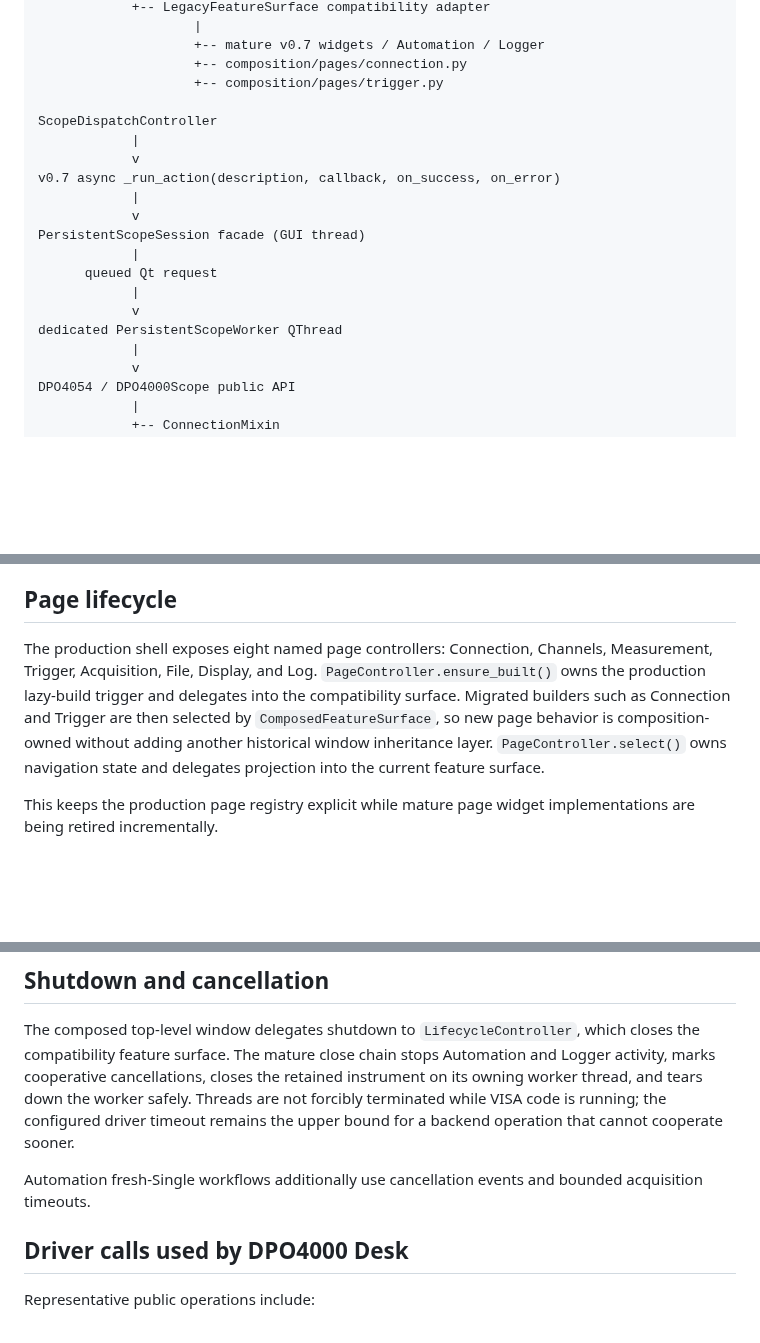
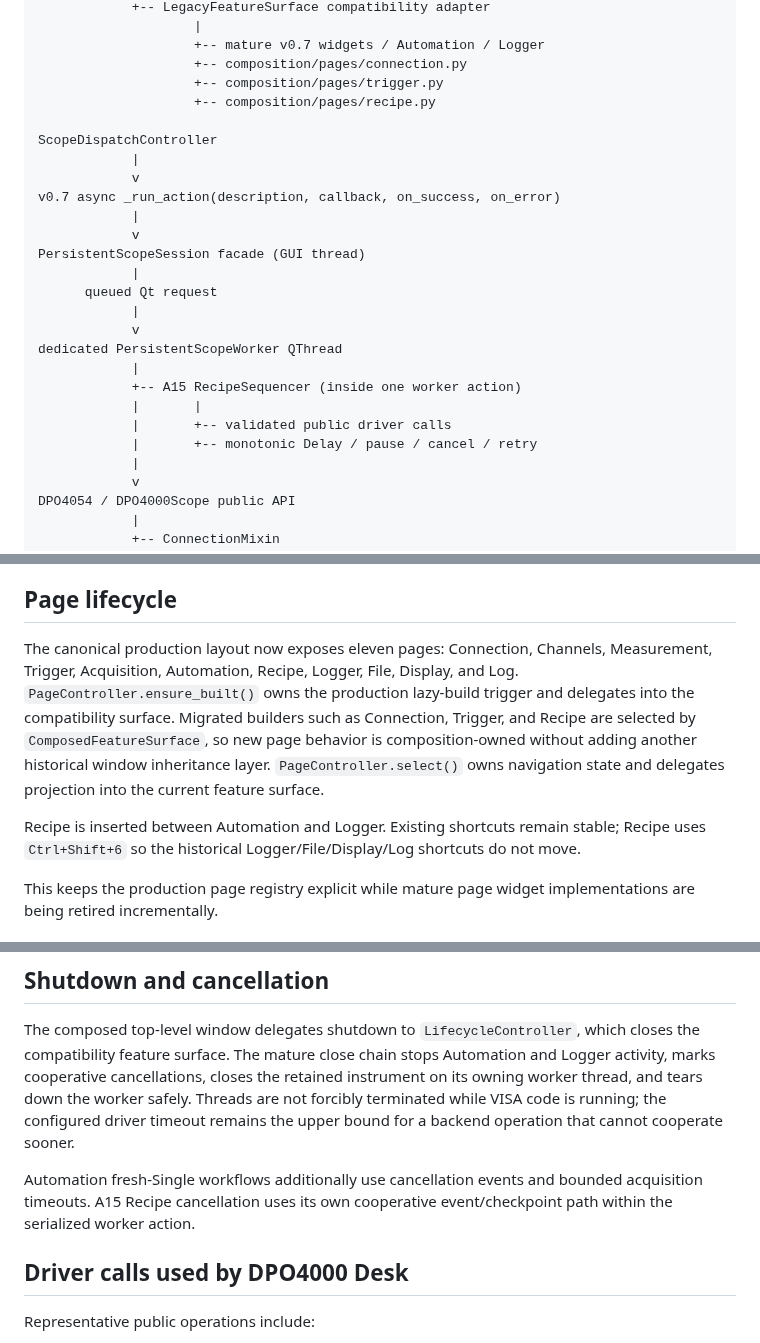
Before and after one commit to ami3go/Tektronix_DPO4000_utils, a Markdown page: docs/architecture.md, 3 parts joined by grey strips. Rendered like a GitHub page; blank space fills up the shorter version.

```diff
--- a/docs/architecture.md
+++ b/docs/architecture.md
@@ -18,6 +18,7 @@ QtScopeWindow(QMainWindow)  <-- production launch shell
                     +-- mature v0.7 widgets / Automation / Logger
                     +-- composition/pages/connection.py
                     +-- composition/pages/trigger.py
+                    +-- composition/pages/recipe.py
 
 ScopeDispatchController
             |
@@ -31,6 +32,11 @@ PersistentScopeSession facade (GUI thread)
             |
             v
 dedicated PersistentScopeWorker QThread
+            |
+            +-- A15 RecipeSequencer (inside one worker action)
+            |       |
+            |       +-- validated public driver calls
+            |       +-- monotonic Delay / pause / cancel / retry
             |
             v
 DPO4054 / DPO4000Scope public API
@@ -99,7 +117,9 @@ There is deliberately **no nested `QEventLoop` wait** in the production scope pa
 
 ## Page lifecycle
 
-The production shell exposes eight named page controllers: Connection, Channels, Measurement, Trigger, Acquisition, File, Display, and Log. `PageController.ensure_built()` owns the production lazy-build trigger and delegates into the compatibility surface. Migrated builders such as Connection and Trigger are then selected by `ComposedFeatureSurface`, so new page behavior is composition-owned without adding another historical window inheritance layer. `PageController.select()` owns navigation state and delegates projection into the current feature surface.
+The canonical production layout now exposes eleven pages: Connection, Channels, Measurement, Trigger, Acquisition, Automation, Recipe, Logger, File, Display, and Log. `PageController.ensure_built()` owns the production lazy-build trigger and delegates into the compatibility surface. Migrated builders such as Connection, Trigger, and Recipe are selected by `ComposedFeatureSurface`, so new page behavior is composition-owned without adding another historical window inheritance layer. `PageController.select()` owns navigation state and delegates projection into the current feature surface.
+
+Recipe is inserted between Automation and Logger. Existing shortcuts remain stable; Recipe uses `Ctrl+Shift+6` so the historical Logger/File/Display/Log shortcuts do not move.
 
 This keeps the production page registry explicit while mature page widget implementations are being retired incrementally.
 
@@ -111,7 +131,7 @@ Connection refresh is staged as Core → REF → BUS for fault isolation and fas
 
 The composed top-level window delegates shutdown to `LifecycleController`, which closes the compatibility feature surface. The mature close chain stops Automation and Logger activity, marks cooperative cancellations, closes the retained instrument on its owning worker thread, and tears down the worker safely. Threads are not forcibly terminated while VISA code is running; the configured driver timeout remains the upper bound for a backend operation that cannot cooperate sooner.
 
-Automation fresh-Single workflows additionally use cancellation events and bounded acquisition timeouts.
+Automation fresh-Single workflows additionally use cancellation events and bounded acquisition timeouts. A15 Recipe cancellation uses its own cooperative event/checkpoint path within the serialized worker action.
 
 ## Driver calls used by DPO4000 Desk
 
```
Also changed, not shown: other parts of docs/architecture.md (+17 -5 lines).
